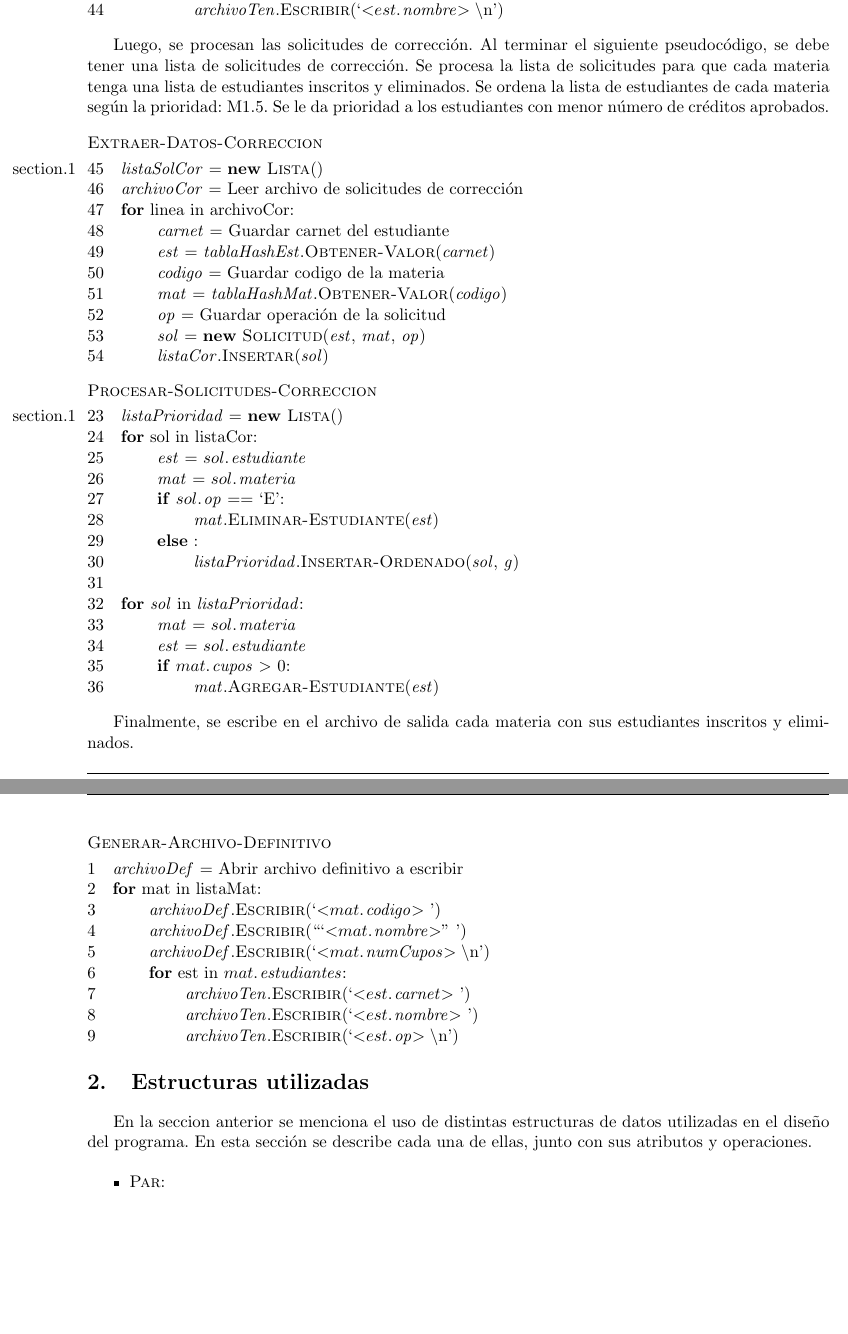
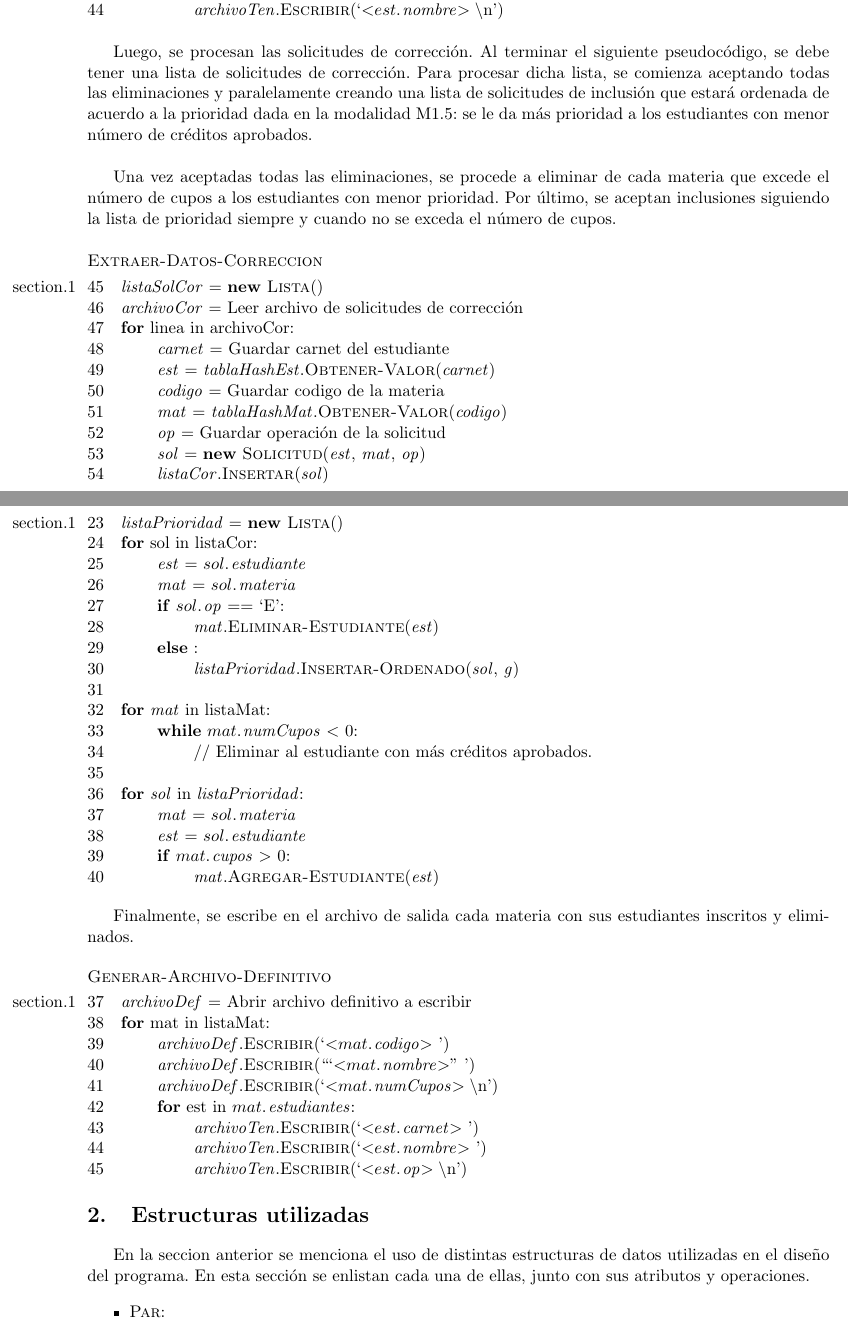
Before and after one commit to fungikami/MIPS-School-Enrollment, a LaTeX document (Informe/informe.tex): two parts of pages 3 and 4 of 6, joined at a grey line, cut so that both start at the same text, the shorter picture padded with empty space. Compiled offline with pdfLaTeX.

Commit message:
informe semi-terminado

```diff
--- a/Informe/informe.tex
+++ b/Informe/informe.tex
@@ -191,10 +191,14 @@ archivo de entrada, para ello, se usan tablas de hash y listas.
    \end{codebox}
 
    Luego, se procesan las solicitudes de corrección. Al terminar el siguiente pseudocódigo,
-   se debe tener una lista de solicitudes de corrección. Se procesa la lista de solicitudes
-   para que cada materia tenga una lista de estudiantes inscritos y eliminados. Se ordena
-   la lista de estudiantes de cada materia según la prioridad: M1.5. Se le da prioridad a los
-   estudiantes con menor número de créditos aprobados.
+   se debe tener una lista de solicitudes de corrección. Para procesar dicha lista, se comienza
+   aceptando todas las eliminaciones y paralelamente creando una lista de solicitudes de inclusión
+   que estará ordenada de acuerdo a la prioridad dada en la modalidad M1.5: se le da más prioridad a los
+   estudiantes con menor número de créditos aprobados. \\
+
+   Una vez aceptadas todas las eliminaciones, se procede a eliminar de cada materia que
+   excede el número de cupos a los estudiantes con menor prioridad. Por último, se aceptan
+   inclusiones siguiendo la lista de prioridad siempre y cuando no se exceda el número de cupos.
 
    \begin{codebox}
       \setlinenumberplus{li:Generar-Archivo-Tentativo-final}{1}
@@ -228,10 +232,16 @@ archivo de entrada, para ello, se usan tablas de hash y listas.
             \li \id{mat}.\proc{Eliminar-Estudiante}(\id{est})
          \li \Else:
             \li \id{listaPrioridad}.\proc{Insertar-Ordenado}(\id{sol}, \id{g})
-
+         \li
          \End
          \End
-      \li
+
+      \li \For \id{mat} in listaMat:
+         \li \Do \While \attrib{mat}{numCupos} $<$ 0:
+            \li \Do // Eliminar al estudiante con más créditos aprobados.
+         \End
+         \li
+      \End
       \li \For \id{sol} in \id{listaPrioridad}:
       \Do
          \li \id{mat} = \attrib{sol}{materia}
@@ -270,7 +280,7 @@ archivo de entrada, para ello, se usan tablas de hash y listas.
    \section{Estructuras utilizadas}
 
    En la seccion anterior se menciona el uso de distintas estructuras de datos
-   utilizadas en el diseño del programa. En esta sección se describe cada una
+   utilizadas en el diseño del programa. En esta sección se enlistan cada una
    de ellas, junto con sus atributos y operaciones.
 
    \begin{itemize}
```
Also changed, not shown: Informe/aux/informe.pdf, Informe/informe.tex (13 more changed lines), 5 other files.
